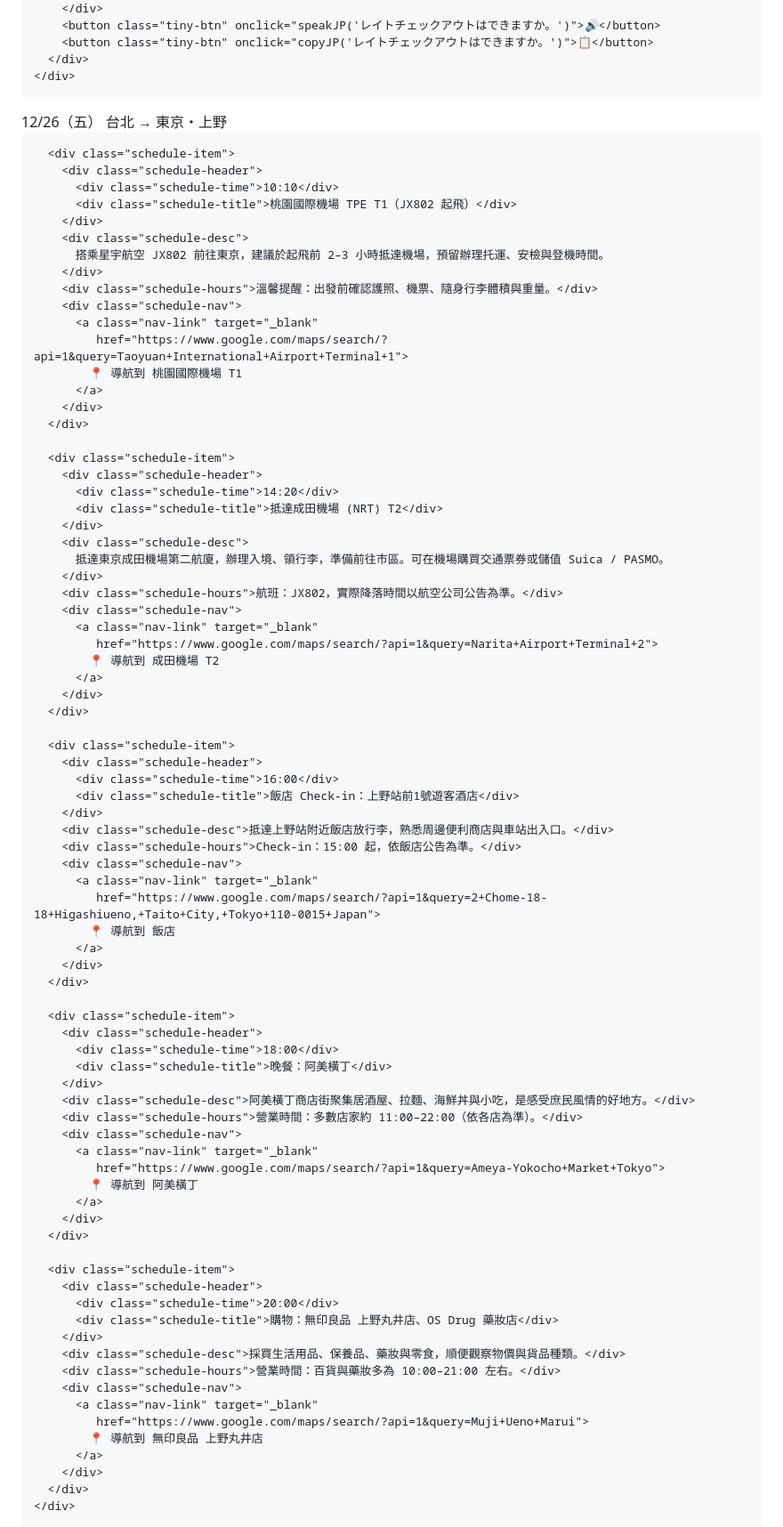
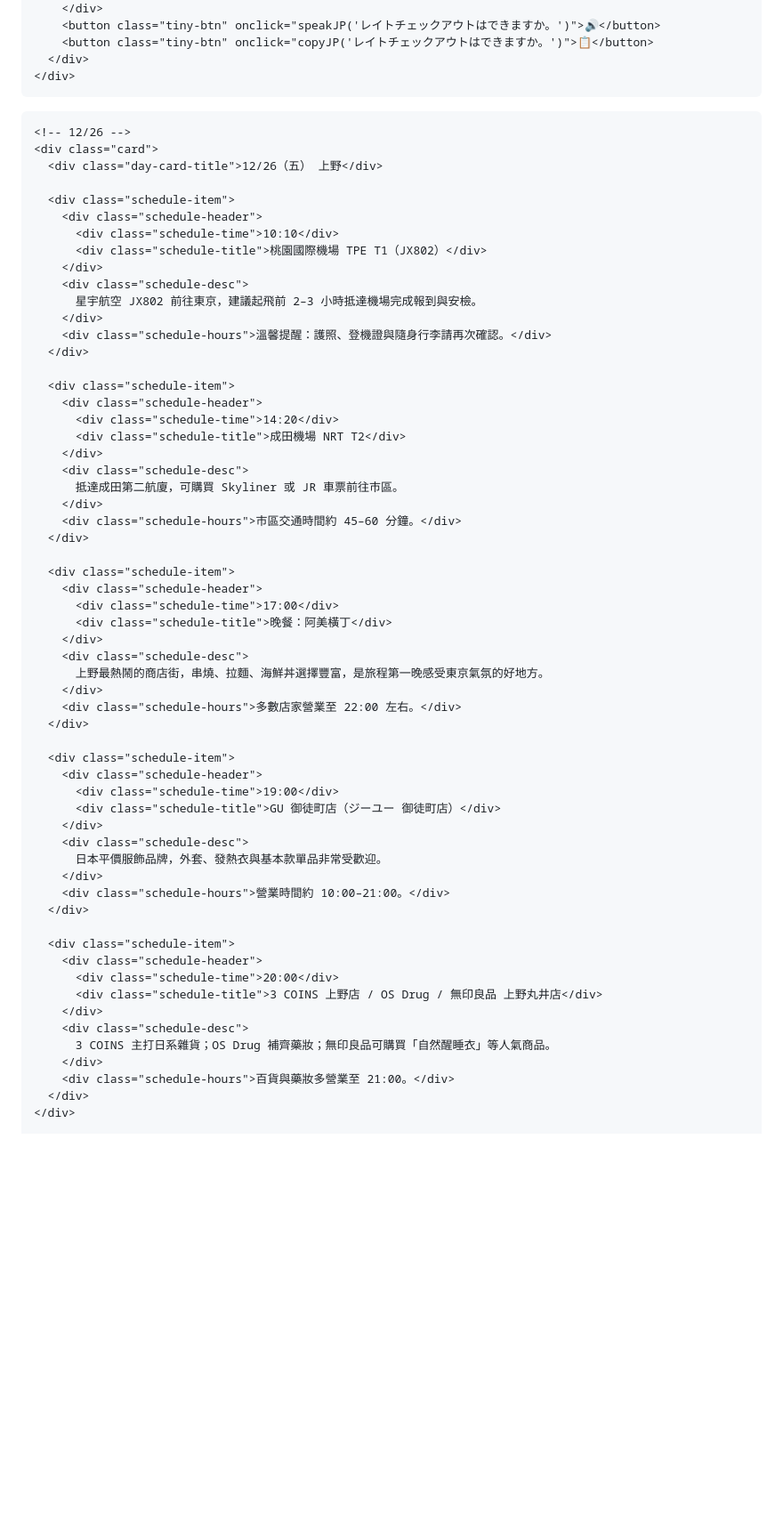
Before and after one commit to a171487/tokyo-vibe-itinerary, a Markdown page: README.md, the part around one of its changes. Shown at 89% size. GitHub-like rendering; blank space fills up the shorter version.

Commit message:
feat: Initial commit of the Tokyo Dark Mode App.

```diff
--- a/README.md
+++ b/README.md
@@ -843,87 +843,64 @@
 
   <!-- 行程 -->
   <section id="plan">
+
     <!-- 12/26 -->
     <div class="card">
-      <div class="day-card-title">12/26（五） 台北 → 東京・上野</div>
+      <div class="day-card-title">12/26（五） 上野</div>
 
       <div class="schedule-item">
         <div class="schedule-header">
           <div class="schedule-time">10:10</div>
-          <div class="schedule-title">桃園國際機場 TPE T1（JX802 起飛）</div>
+          <div class="schedule-title">桃園國際機場 TPE T1（JX802）</div>
         </div>
         <div class="schedule-desc">
-          搭乘星宇航空 JX802 前往東京，建議於起飛前 2–3 小時抵達機場，預留辦理托運、安檢與登機時間。
-        </div>
-        <div class="schedule-hours">溫馨提醒：出發前確認護照、機票、隨身行李體積與重量。</div>
-        <div class="schedule-nav">
-          <a class="nav-link" target="_blank"
-             href="https://www.google.com/maps/search/?api=1&query=Taoyuan+International+Airport+Terminal+1">
-            📍 導航到 桃園國際機場 T1
-          </a>
-        </div>
+          星宇航空 JX802 前往東京，建議起飛前 2–3 小時抵達機場完成報到與安檢。
+        </div>
+        <div class="schedule-hours">溫馨提醒：護照、登機證與隨身行李請再次確認。</div>
       </div>
 
       <div class="schedule-item">
         <div class="schedule-header">
           <div class="schedule-time">14:20</div>
-          <div class="schedule-title">抵達成田機場 (NRT) T2</div>
+          <div class="schedule-title">成田機場 NRT T2</div>
         </div>
         <div class="schedule-desc">
-          抵達東京成田機場第二航廈，辦理入境、領行李，準備前往市區。可在機場購買交通票券或儲值 Suica / PASMO。
-        </div>
-        <div class="schedule-hours">航班：JX802，實際降落時間以航空公司公告為準。</div>
-        <div class="schedule-nav">
-          <a class="nav-link" target="_blank"
-             href="https://www.google.com/maps/search/?api=1&query=Narita+Airport+Terminal+2">
-            📍 導航到 成田機場 T2
-          </a>
-        </div>
-      </div>
-
-      <div class="schedule-item">
-        <div class="schedule-header">
-          <div class="schedule-time">16:00</div>
-          <div class="schedule-title">飯店 Check-in：上野站前1號遊客酒店</div>
-        </div>
-        <div class="schedule-desc">抵達上野站附近飯店放行李，熟悉周邊便利商店與車站出入口。</div>
-        <div class="schedule-hours">Check-in：15:00 起，依飯店公告為準。</div>
-        <div class="schedule-nav">
-          <a class="nav-link" target="_blank"
-             href="https://www.google.com/maps/search/?api=1&query=2+Chome-18-18+Higashiueno,+Taito+City,+Tokyo+110-0015+Japan">
-            📍 導航到 飯店
-          </a>
-        </div>
-      </div>
-
-      <div class="schedule-item">
-        <div class="schedule-header">
-          <div class="schedule-time">18:00</div>
+          抵達成田第二航廈，可購買 Skyliner 或 JR 車票前往市區。
+        </div>
+        <div class="schedule-hours">市區交通時間約 45–60 分鐘。</div>
+      </div>
+
+      <div class="schedule-item">
+        <div class="schedule-header">
+          <div class="schedule-time">17:00</div>
           <div class="schedule-title">晚餐：阿美橫丁</div>
         </div>
-        <div class="schedule-desc">阿美橫丁商店街聚集居酒屋、拉麵、海鮮丼與小吃，是感受庶民風情的好地方。</div>
-        <div class="schedule-hours">營業時間：多數店家約 11:00–22:00（依各店為準）。</div>
-        <div class="schedule-nav">
-          <a class="nav-link" target="_blank"
-             href="https://www.google.com/maps/search/?api=1&query=Ameya-Yokocho+Market+Tokyo">
-            📍 導航到 阿美橫丁
-          </a>
-        </div>
+        <div class="schedule-desc">
+          上野最熱鬧的商店街，串燒、拉麵、海鮮丼選擇豐富，是旅程第一晚感受東京氣氛的好地方。
+        </div>
+        <div class="schedule-hours">多數店家營業至 22:00 左右。</div>
+      </div>
+
+      <div class="schedule-item">
+        <div class="schedule-header">
+          <div class="schedule-time">19:00</div>
+          <div class="schedule-title">GU 御徒町店（ジーユー 御徒町店）</div>
+        </div>
+        <div class="schedule-desc">
+          日本平價服飾品牌，外套、發熱衣與基本款單品非常受歡迎。
+        </div>
+        <div class="schedule-hours">營業時間約 10:00–21:00。</div>
       </div>
 
       <div class="schedule-item">
         <div class="schedule-header">
           <div class="schedule-time">20:00</div>
-          <div class="schedule-title">購物：無印良品 上野丸井店、OS Drug 藥妝店</div>
-        </div>
-        <div class="schedule-desc">採買生活用品、保養品、藥妝與零食，順便觀察物價與貨品種類。</div>
-        <div class="schedule-hours">營業時間：百貨與藥妝多為 10:00–21:00 左右。</div>
-        <div class="schedule-nav">
-          <a class="nav-link" target="_blank"
-             href="https://www.google.com/maps/search/?api=1&query=Muji+Ueno+Marui">
-            📍 導航到 無印良品 上野丸井店
-          </a>
-        </div>
+          <div class="schedule-title">3 COINS 上野店 / OS Drug / 無印良品 上野丸井店</div>
+        </div>
+        <div class="schedule-desc">
+          3 COINS 主打日系雜貨；OS Drug 補齊藥妝；無印良品可購買「自然醒睡衣」等人氣商品。
+        </div>
+        <div class="schedule-hours">百貨與藥妝多營業至 21:00。</div>
       </div>
     </div>
 
```
Also changed, not shown: other parts of README.md (+169 -105 lines).
